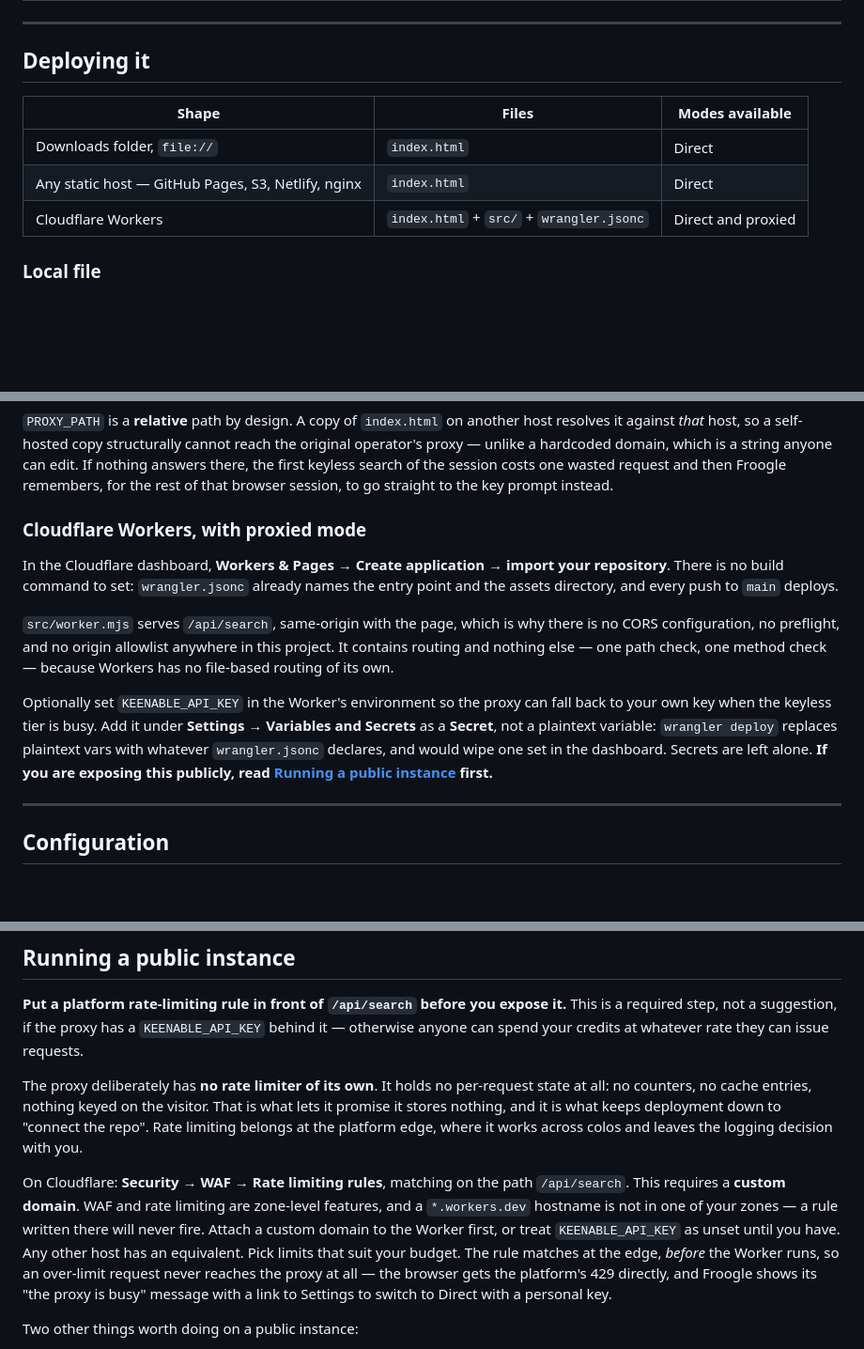
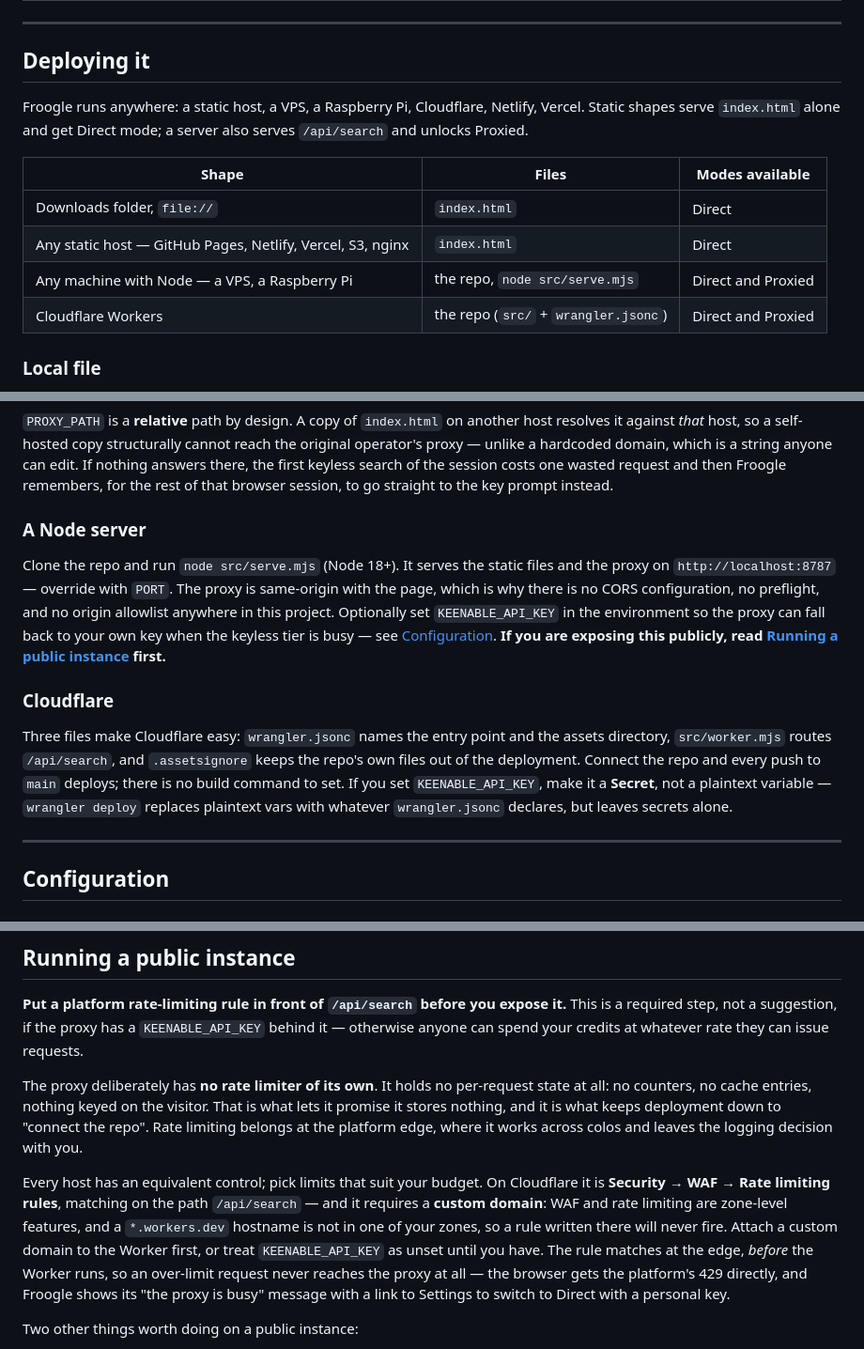
Before and after one commit to scosman/froogle, a Markdown page: specs/DESIGN.md, 3 parts joined by grey strips. Shown at 94% size. Drawn GitHub-style; blank space fills up the shorter version.

Commit message:
cleanup of docs

```diff
--- a/specs/DESIGN.md
+++ b/specs/DESIGN.md
@@ -59,11 +59,16 @@ Where a choice cannot be honoured, Froogle says so rather than quietly doing som
 
 ## Deploying it
 
+Froogle runs anywhere: a static host, a VPS, a Raspberry Pi, Cloudflare, Netlify, Vercel. Static
+shapes serve `index.html` alone and get Direct mode; a server also serves `/api/search` and unlocks
+Proxied.
+
 | Shape | Files | Modes available |
 |---|---|---|
 | Downloads folder, `file://` | `index.html` | Direct |
-| Any static host — GitHub Pages, S3, Netlify, nginx | `index.html` | Direct |
-| Cloudflare Workers | `index.html` + `src/` + `wrangler.jsonc` | Direct and proxied |
+| Any static host — GitHub Pages, Netlify, Vercel, S3, nginx | `index.html` | Direct |
+| Any machine with Node — a VPS, a Raspberry Pi | the repo, `node src/serve.mjs` | Direct and Proxied |
+| Cloudflare Workers | the repo (`src/` + `wrangler.jsonc`) | Direct and Proxied |
 
 ### Local file
 
@@ -76,19 +81,22 @@ Copy `index.html` anywhere that serves files. Visitors search in direct mode wit
 `PROXY_PATH` is a **relative** path by design. A copy of `index.html` on another host resolves it against *that* host, so a self-hosted copy structurally cannot reach the original operator's proxy
 — unlike a hardcoded domain, which is a string anyone can edit. If nothing answers there, the first keyless search of the session costs one wasted request and then Froogle remembers, for the rest of that browser session, to go straight to the key prompt instead.
 
-### Cloudflare Workers, with proxied mode
+### A Node server
 
-In the Cloudflare dashboard, **Workers & Pages → Create application → import your repository**.
-There is no build command to set: `wrangler.jsonc` already names the entry point and the assets
-directory, and every push to `main` deploys.
+Clone the repo and run `node src/serve.mjs` (Node 18+). It serves the static files and the proxy on
+`http://localhost:8787` — override with `PORT`. The proxy is same-origin with the page, which is why
+there is no CORS configuration, no preflight, and no origin allowlist anywhere in this project.
+Optionally set `KEENABLE_API_KEY` in the environment so the proxy can fall back to your own key when
+the keyless tier is busy — see [Configuration](#configuration). **If you are exposing this publicly,
+read [Running a public instance](#running-a-public-instance) first.**
 
-`src/worker.mjs` serves `/api/search`, same-origin with the page, which is why there is no CORS configuration, no preflight, and no origin allowlist anywhere in this project. It contains routing and nothing else — one path check, one method check — because Workers has no file-based routing of its own.
+### Cloudflare
 
-Optionally set `KEENABLE_API_KEY` in the Worker's environment so the proxy can fall back to your own
-key when the keyless tier is busy. Add it under **Settings → Variables and Secrets** as a **Secret**,
-not a plaintext variable: `wrangler deploy` replaces plaintext vars with whatever `wrangler.jsonc`
-declares, and would wipe one set in the dashboard. Secrets are left alone. **If you are exposing
-this publicly, read [Running a public instance](#running-a-public-instance) first.**
+Three files make Cloudflare easy: `wrangler.jsonc` names the entry point and the assets directory,
+`src/worker.mjs` routes `/api/search`, and `.assetsignore` keeps the repo's own files out of the
+deployment. Connect the repo and every push to `main` deploys; there is no build command to set.
+If you set `KEENABLE_API_KEY`, make it a **Secret**, not a plaintext variable — `wrangler deploy`
+replaces plaintext vars with whatever `wrangler.jsonc` declares, but leaves secrets alone.
 
 ---
 
@@ -164,11 +174,11 @@ counters, no cache entries, nothing keyed on the visitor. That is what lets it p
 nothing, and it is what keeps deployment down to "connect the repo". Rate limiting belongs at the
 platform edge, where it works across colos and leaves the logging decision with you.
 
-On Cloudflare: **Security → WAF → Rate limiting rules**, matching on the path `/api/search`. This
-requires a **custom domain**. WAF and rate limiting are zone-level features, and a `*.workers.dev`
-hostname is not in one of your zones — a rule written there will never fire. Attach a custom domain
-to the Worker first, or treat `KEENABLE_API_KEY` as unset until you have. Any
-other host has an equivalent. Pick limits that suit your budget. The rule matches at the edge,
+Every host has an equivalent control; pick limits that suit your budget. On Cloudflare it is
+**Security → WAF → Rate limiting rules**, matching on the path `/api/search` — and it requires a
+**custom domain**: WAF and rate limiting are zone-level features, and a `*.workers.dev` hostname is
+not in one of your zones, so a rule written there will never fire. Attach a custom domain to the
+Worker first, or treat `KEENABLE_API_KEY` as unset until you have. The rule matches at the edge,
 *before* the Worker runs, so an over-limit request never reaches the proxy at all — the
 browser gets the platform's 429 directly, and Froogle shows its "the proxy is busy" message
 with a link to Settings to switch to Direct with a personal key.
```
Also changed, not shown: other parts of specs/DESIGN.md (+6 -5 lines).
